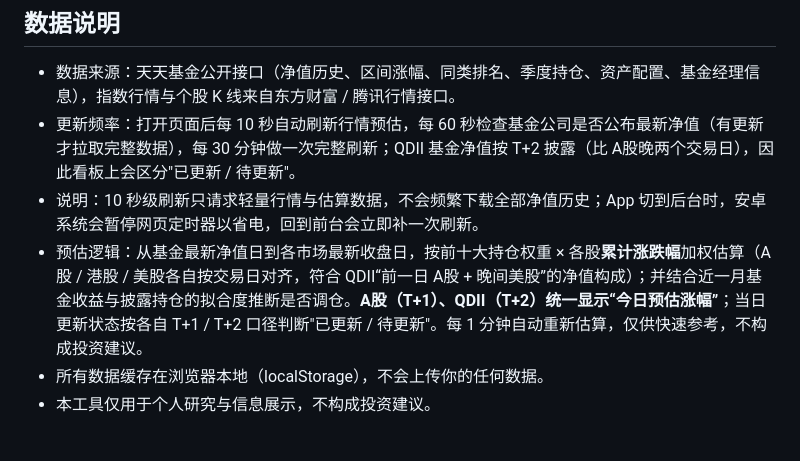
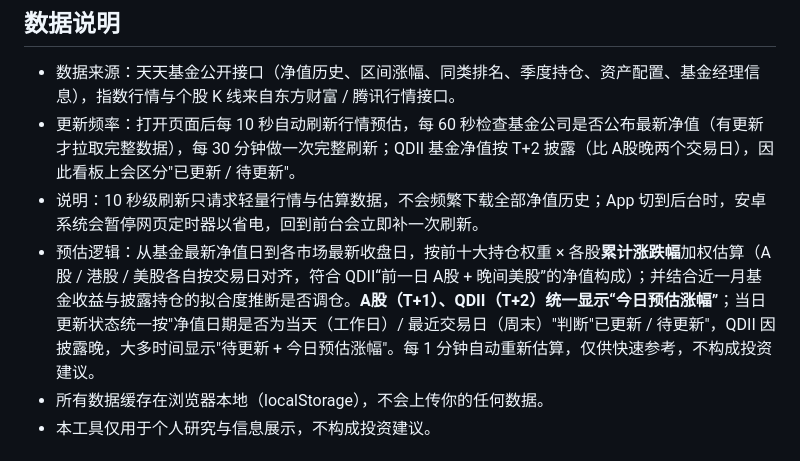
Before and after one commit to codelxw/fund-analyzer, a Markdown page: README.md, the part around the change. GitHub-like rendering.

Commit message:
NAV date must equal current trading day for updated status

```diff
--- a/README.md
+++ b/README.md
@@ -38,7 +38,7 @@ iPhone / 安卓手机用浏览器打开该网址，即可直接使用；iPhone
 - 数据来源：天天基金公开接口（净值历史、区间涨幅、同类排名、季度持仓、资产配置、基金经理信息），指数行情与个股 K 线来自东方财富 / 腾讯行情接口。
 - 更新频率：打开页面后每 10 秒自动刷新行情预估，每 60 秒检查基金公司是否公布最新净值（有更新才拉取完整数据），每 30 分钟做一次完整刷新；QDII 基金净值按 T+2 披露（比 A股晚两个交易日），因此看板上会区分"已更新 / 待更新"。
 - 说明：10 秒级刷新只请求轻量行情与估算数据，不会频繁下载全部净值历史；App 切到后台时，安卓系统会暂停网页定时器以省电，回到前台会立即补一次刷新。
-- 预估逻辑：从基金最新净值日到各市场最新收盘日，按前十大持仓权重 × 各股**累计涨跌幅**加权估算（A股 / 港股 / 美股各自按交易日对齐，符合 QDII“前一日 A股 + 晚间美股”的净值构成）；并结合近一月基金收益与披露持仓的拟合度推断是否调仓。**A股（T+1）、QDII（T+2）统一显示“今日预估涨幅”**；当日更新状态按各自 T+1 / T+2 口径判断"已更新 / 待更新"。每 1 分钟自动重新估算，仅供快速参考，不构成投资建议。
+- 预估逻辑：从基金最新净值日到各市场最新收盘日，按前十大持仓权重 × 各股**累计涨跌幅**加权估算（A股 / 港股 / 美股各自按交易日对齐，符合 QDII“前一日 A股 + 晚间美股”的净值构成）；并结合近一月基金收益与披露持仓的拟合度推断是否调仓。**A股（T+1）、QDII（T+2）统一显示“今日预估涨幅”**；当日更新状态统一按"净值日期是否为当天（工作日）/ 最近交易日（周末）"判断"已更新 / 待更新"，QDII 因披露晚，大多时间显示"待更新 + 今日预估涨幅"。每 1 分钟自动重新估算，仅供快速参考，不构成投资建议。
 - 所有数据缓存在浏览器本地（localStorage），不会上传你的任何数据。
 - 本工具仅用于个人研究与信息展示，不构成投资建议。
 
```
